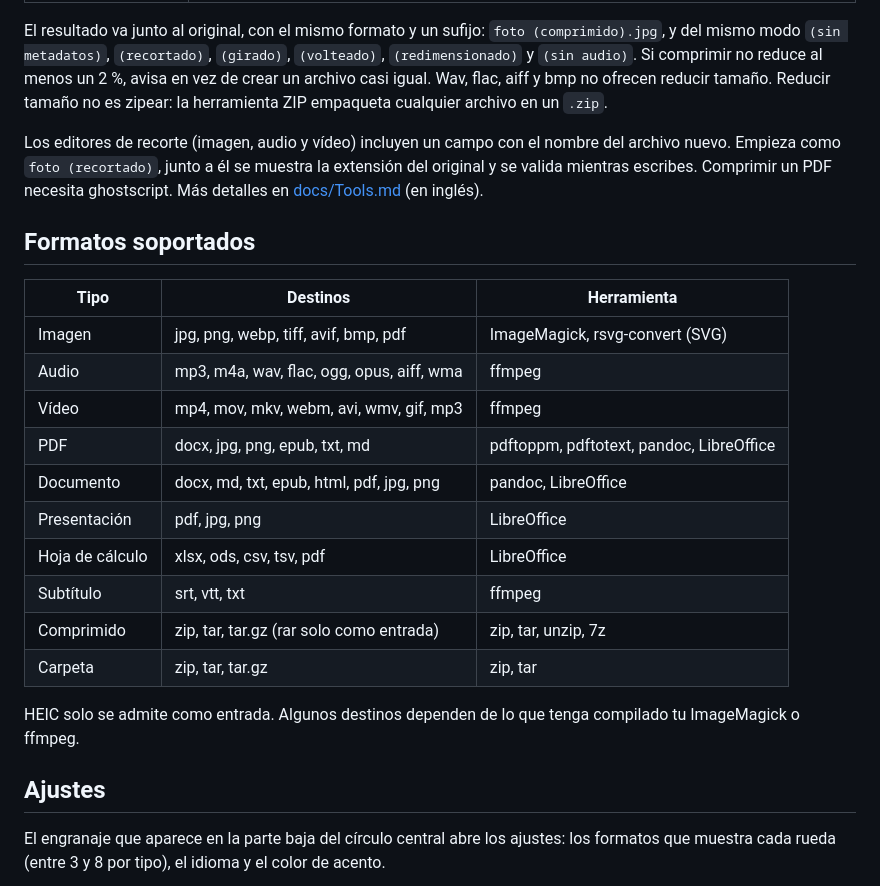
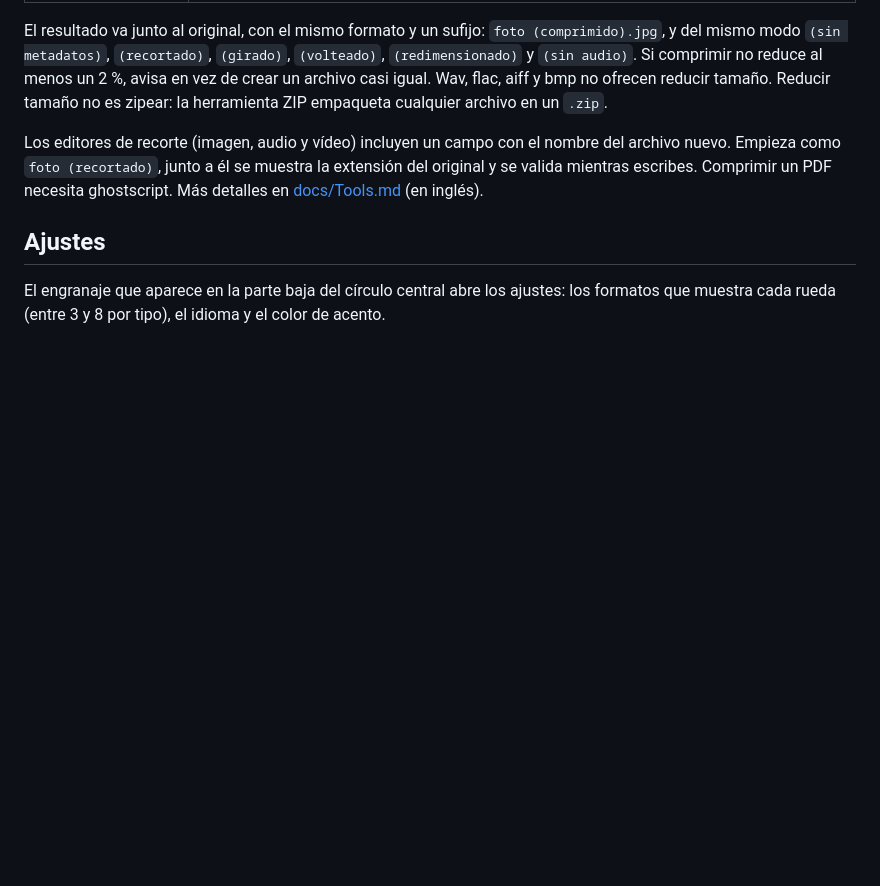
Before and after one commit to JorgeFTS/Mandarina, a Markdown page: README.es.md, the part around one of its changes. GitHub-like rendering; blank space fills up the shorter version.

```diff
--- a/README.es.md
+++ b/README.es.md
@@ -129,23 +150,6 @@ El resultado va junto al original, con el mismo formato y un sufijo: `foto (comp
 
 Los editores de recorte (imagen, audio y vídeo) incluyen un campo con el nombre del archivo nuevo. Empieza como `foto (recortado)`, junto a él se muestra la extensión del original y se valida mientras escribes. Comprimir un PDF necesita ghostscript. Más detalles en [docs/Tools.md](docs/Tools.md) (en inglés).
 
-## Formatos soportados
-
-| Tipo | Destinos | Herramienta |
-|---|---|---|
-| Imagen | jpg, png, webp, tiff, avif, bmp, pdf | ImageMagick, rsvg-convert (SVG) |
-| Audio | mp3, m4a, wav, flac, ogg, opus, aiff, wma | ffmpeg |
-| Vídeo | mp4, mov, mkv, webm, avi, wmv, gif, mp3 | ffmpeg |
-| PDF | docx, jpg, png, epub, txt, md | pdftoppm, pdftotext, pandoc, LibreOffice |
-| Documento | docx, md, txt, epub, html, pdf, jpg, png | pandoc, LibreOffice |
-| Presentación | pdf, jpg, png | LibreOffice |
-| Hoja de cálculo | xlsx, ods, csv, tsv, pdf | LibreOffice |
-| Subtítulo | srt, vtt, txt | ffmpeg |
-| Comprimido | zip, tar, tar.gz (rar solo como entrada) | zip, tar, unzip, 7z |
-| Carpeta | zip, tar, tar.gz | zip, tar |
-
-HEIC solo se admite como entrada. Algunos destinos dependen de lo que tenga compilado tu ImageMagick o ffmpeg.
-
 ## Ajustes
 
 El engranaje que aparece en la parte baja del círculo central abre los ajustes: los formatos que muestra cada rueda (entre 3 y 8 por tipo), el idioma y el color de acento.
```
Also changed, not shown: other parts of README.es.md (+22 -1 lines), README.md (+22 -18 lines).
